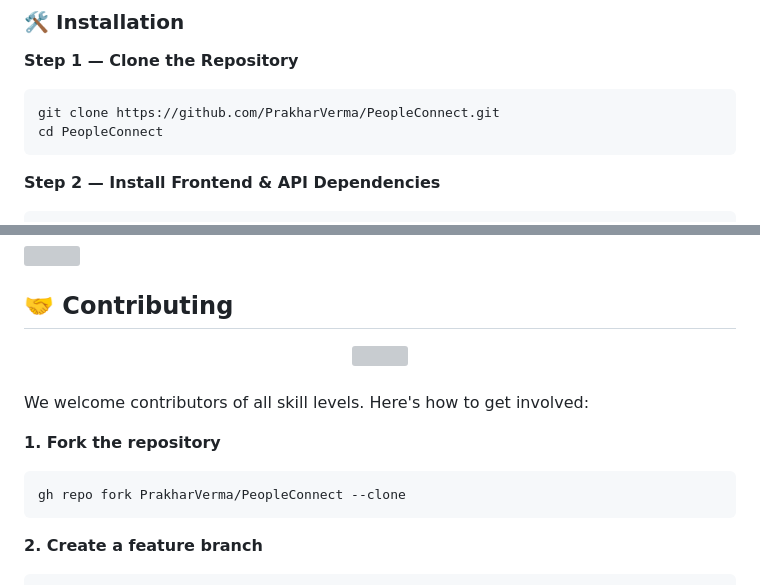
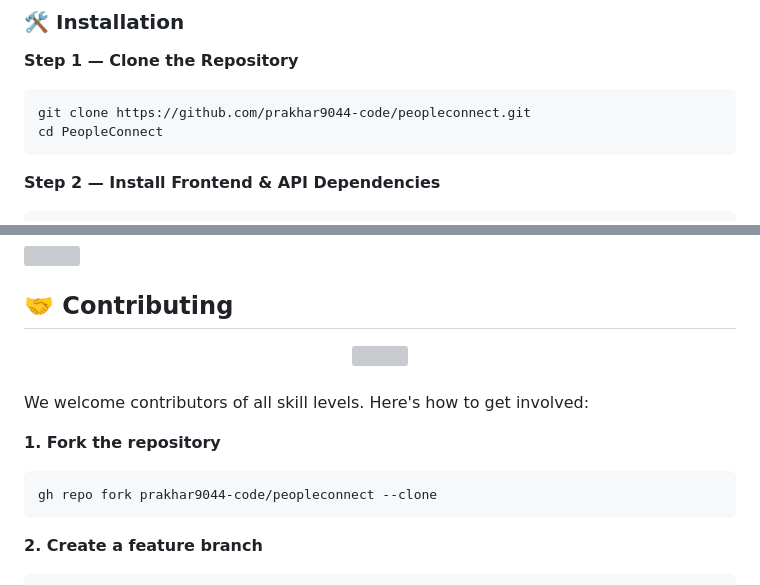
Before and after one commit to prakhar9044-code/peopleconnect, a Markdown page: README.md, 2 parts joined by grey strips. GitHub-like rendering; grey boxes are pictures that could not be loaded.

Commit message:
Update README to reflect new repository details

````diff
--- a/README.md
+++ b/README.md
@@ -489,7 +489,7 @@ Ensure the following are installed on your system:
 **Step 1 — Clone the Repository**
 
 ```bash
-git clone https://github.com/PrakharVerma/PeopleConnect.git
+git clone https://github.com/prakhar9044-code/peopleconnect.git
 cd PeopleConnect
 ```
 
@@ -700,7 +700,7 @@ We welcome contributors of all skill levels. Here's how to get involved:
 
 **1. Fork the repository**
 ```bash
-gh repo fork PrakharVerma/PeopleConnect --clone
+gh repo fork prakhar9044-code/peopleconnect --clone
 ```
 
 **2. Create a feature branch**
````
Also changed, not shown: other parts of README.md (+18 -18 lines).
